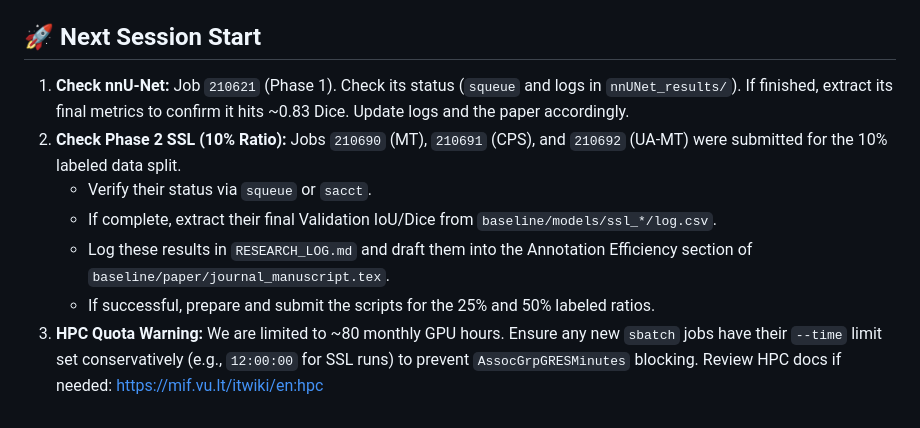
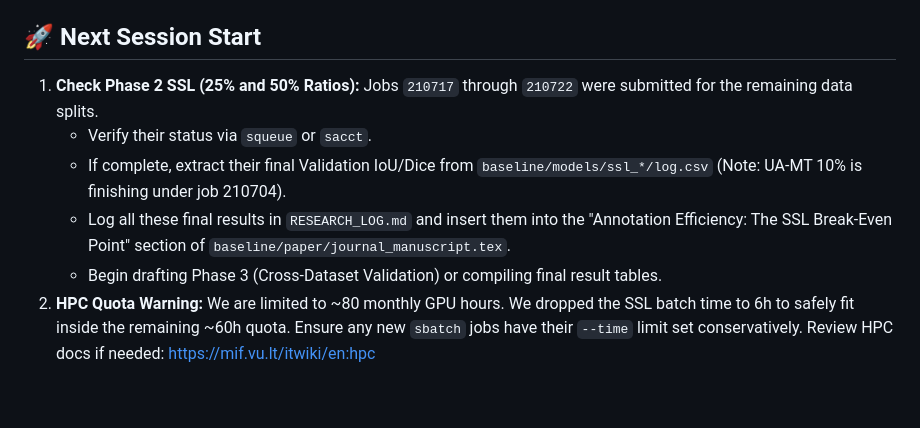
Before and after one commit to Utshox/pancreas-segmentation-resolution-study-v2, a Markdown page: GEMINI_README.md, the part around the change. GitHub-like rendering.

Commit message:
Phase 2: Submitted all remaining 25% and 50% SSL jobs. Updated Next Session start instructions.

```diff
--- a/GEMINI_README.md
+++ b/GEMINI_README.md
@@ -35,10 +35,9 @@ When drafting the paper or evaluating results, future AI sessions MUST adhere to
 - **Journal Writing:** A formal LaTeX manuscript is located at `baseline/paper/journal_manuscript.tex`. As new experiments (like Transformer or nnU-Net baselines) finish, YOU MUST update the `Methodology` and `Results` sections of this `.tex` file using a high-quality academic tone (avoiding generic "AI styling").
 
 ## 🚀 Next Session Start
-1.  **Check nnU-Net:** Job `210621` (Phase 1). Check its status (`squeue` and logs in `nnUNet_results/`). If finished, extract its final metrics to confirm it hits ~0.83 Dice. Update logs and the paper accordingly.
-2.  **Check Phase 2 SSL (10% Ratio):** Jobs `210690` (MT), `210691` (CPS), and `210692` (UA-MT) were submitted for the 10% labeled data split.
+1.  **Check Phase 2 SSL (25% and 50% Ratios):** Jobs `210717` through `210722` were submitted for the remaining data splits.
     *   Verify their status via `squeue` or `sacct`.
-    *   If complete, extract their final Validation IoU/Dice from `baseline/models/ssl_*/log.csv`.
-    *   Log these results in `RESEARCH_LOG.md` and draft them into the Annotation Efficiency section of `baseline/paper/journal_manuscript.tex`.
-    *   If successful, prepare and submit the scripts for the 25% and 50% labeled ratios.
-3.  **HPC Quota Warning:** We are limited to ~80 monthly GPU hours. Ensure any new `sbatch` jobs have their `--time` limit set conservatively (e.g., `12:00:00` for SSL runs) to prevent `AssocGrpGRESMinutes` blocking. Review HPC docs if needed: [https://mif.vu.lt/itwiki/en:hpc](https://mif.vu.lt/itwiki/en:hpc)
+    *   If complete, extract their final Validation IoU/Dice from `baseline/models/ssl_*/log.csv` (Note: UA-MT 10% is finishing under job 210704).
+    *   Log all these final results in `RESEARCH_LOG.md` and insert them into the "Annotation Efficiency: The SSL Break-Even Point" section of `baseline/paper/journal_manuscript.tex`.
+    *   Begin drafting Phase 3 (Cross-Dataset Validation) or compiling final result tables.
+2.  **HPC Quota Warning:** We are limited to ~80 monthly GPU hours. We dropped the SSL batch time to 6h to safely fit inside the remaining ~60h quota. Ensure any new `sbatch` jobs have their `--time` limit set conservatively. Review HPC docs if needed: [https://mif.vu.lt/itwiki/en:hpc](https://mif.vu.lt/itwiki/en:hpc)
```
